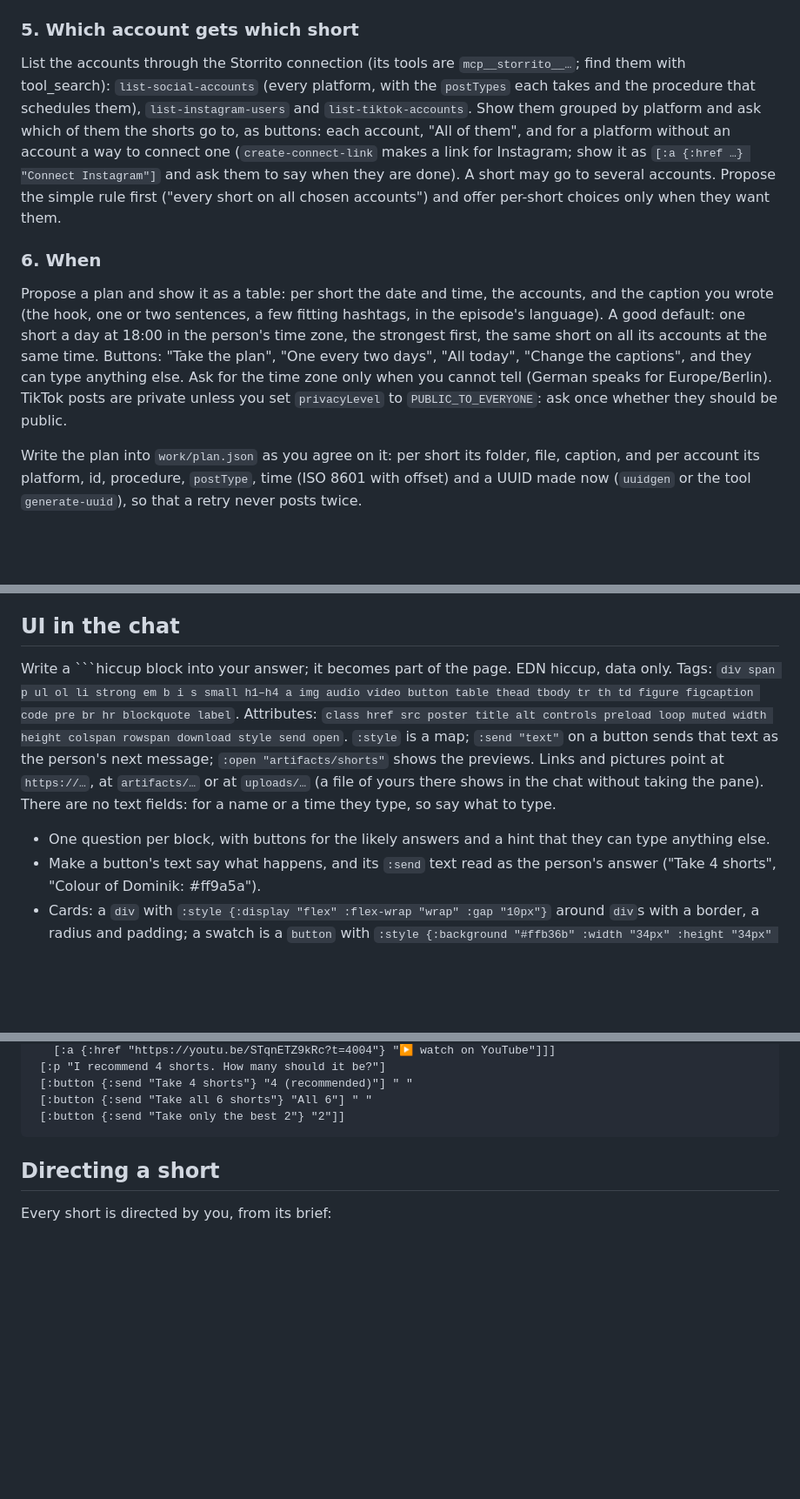
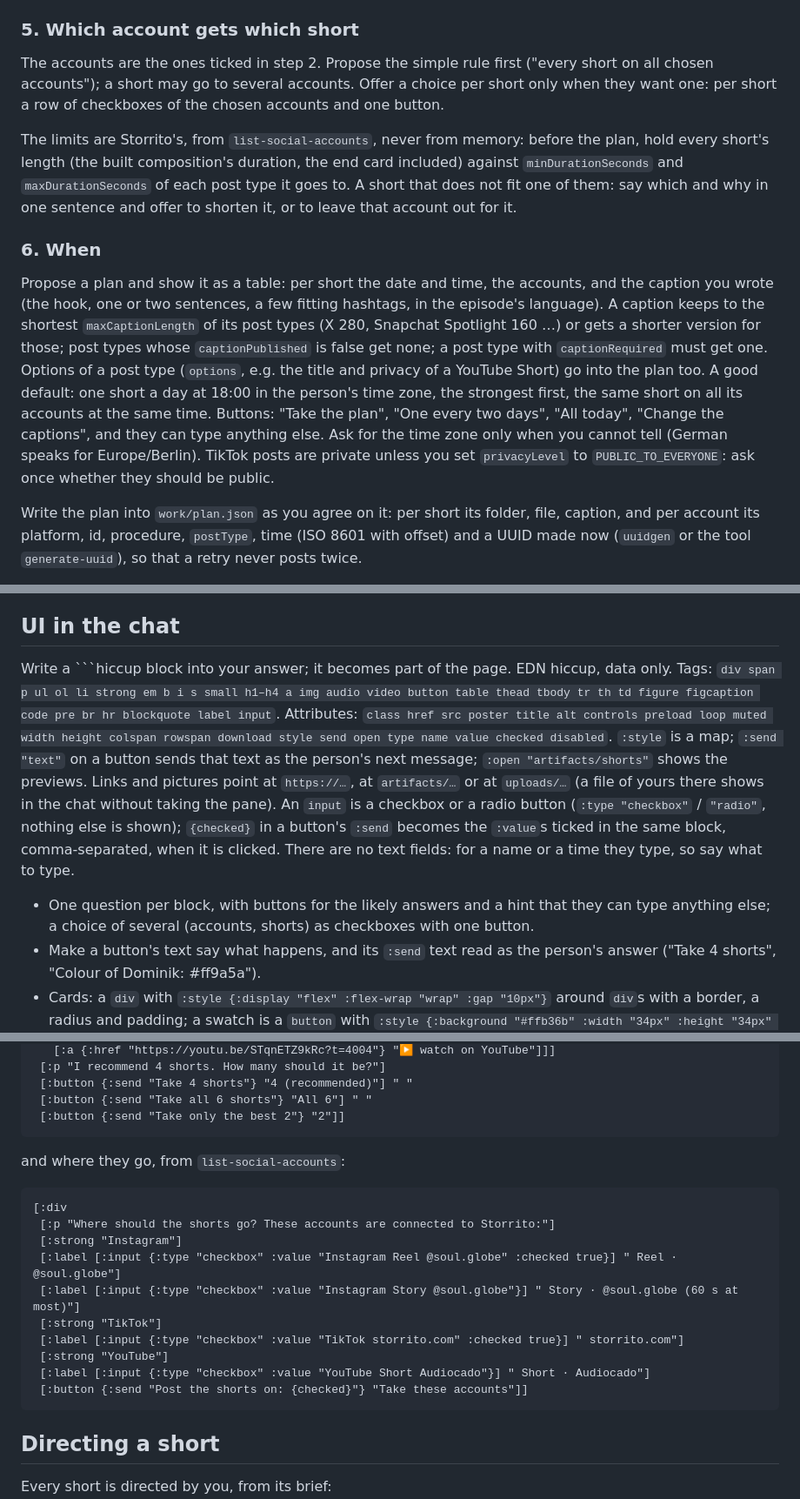
Before and after one commit to storrito/agentitos, a Markdown page: kinetic-lyrics/SKILL.md, 3 parts joined by grey strips. Shown at 87% size. Rendered like a GitHub page; blank space fills up the shorter version.

Commit message:
kinetic-lyrics: ask for the connected accounts with checkboxes, Storrito's limits
The agent asked for platforms with buttons for the usual combinations,
whether or not an account was connected, and took the length limits
from memory. Now it calls list-social-accounts with the moments and
shows each connected account and post type as a checkbox (pchat's
`{checked}`), a disconnected one without a box; holds every short
against the post types' minDurationSeconds/maxDurationSeconds before
the plan; keeps captions to maxCaptionLength, leaves them off where
they are not published and puts the post types' options in the plan.

Co-Authored-By: Claude Opus 5.5 <noreply@anthropic.com>

````diff
--- a/kinetic-lyrics/SKILL.md
+++ b/kinetic-lyrics/SKILL.md
@@ -107,11 +107,13 @@ Then show the list in the chat (title and length per short) with buttons "They a
 
 ### 5. Which account gets which short
 
-List the accounts through the Storrito connection (its tools are `mcp__storrito__…`; find them with tool_search): `list-social-accounts` (every platform, with the `postTypes` each takes and the procedure that schedules them), `list-instagram-users` and `list-tiktok-accounts`. Show them grouped by platform and ask which of them the shorts go to, as buttons: each account, "All of them", and for a platform without an account a way to connect one (`create-connect-link` makes a link for Instagram; show it as `[:a {:href …} "Connect Instagram"]` and ask them to say when they are done). A short may go to several accounts. Propose the simple rule first ("every short on all chosen accounts") and offer per-short choices only when they want them.
+The accounts are the ones ticked in step 2. Propose the simple rule first ("every short on all chosen accounts"); a short may go to several accounts. Offer a choice per short only when they want one: per short a row of checkboxes of the chosen accounts and one button.
+
+The limits are Storrito's, from `list-social-accounts`, never from memory: before the plan, hold every short's length (the built composition's duration, the end card included) against `minDurationSeconds` and `maxDurationSeconds` of each post type it goes to. A short that does not fit one of them: say which and why in one sentence and offer to shorten it, or to leave that account out for it.
 
 ### 6. When
 
-Propose a plan and show it as a table: per short the date and time, the accounts, and the caption you wrote (the hook, one or two sentences, a few fitting hashtags, in the episode's language). A good default: one short a day at 18:00 in the person's time zone, the strongest first, the same short on all its accounts at the same time. Buttons: "Take the plan", "One every two days", "All today", "Change the captions", and they can type anything else. Ask for the time zone only when you cannot tell (German speaks for Europe/Berlin). TikTok posts are private unless you set `privacyLevel` to `PUBLIC_TO_EVERYONE`: ask once whether they should be public.
+Propose a plan and show it as a table: per short the date and time, the accounts, and the caption you wrote (the hook, one or two sentences, a few fitting hashtags, in the episode's language). A caption keeps to the shortest `maxCaptionLength` of its post types (X 280, Snapchat Spotlight 160 …) or gets a shorter version for those; post types whose `captionPublished` is false get none; a post type with `captionRequired` must get one. Options of a post type (`options`, e.g. the title and privacy of a YouTube Short) go into the plan too. A good default: one short a day at 18:00 in the person's time zone, the strongest first, the same short on all its accounts at the same time. Buttons: "Take the plan", "One every two days", "All today", "Change the captions", and they can type anything else. Ask for the time zone only when you cannot tell (German speaks for Europe/Berlin). TikTok posts are private unless you set `privacyLevel` to `PUBLIC_TO_EVERYONE`: ask once whether they should be public.
 
 Write the plan into `work/plan.json` as you agree on it: per short its folder, file, caption, and per account its platform, id, procedure, `postType`, time (ISO 8601 with offset) and a UUID made now (`uuidgen` or the tool `generate-uuid`), so that a retry never posts twice.
 
@@ -129,9 +131,9 @@ If something fails, retry it with the same UUID; if it keeps failing, say which
 
 ## UI in the chat
 
-Write a ```hiccup block into your answer; it becomes part of the page. EDN hiccup, data only. Tags: `div span p ul ol li strong em b i s small h1–h4 a img audio video button table thead tbody tr th td figure figcaption code pre br hr blockquote label`. Attributes: `class href src poster title alt controls preload loop muted width height colspan rowspan download style send open`. `:style` is a map; `:send "text"` on a button sends that text as the person's next message; `:open "artifacts/shorts"` shows the previews. Links and pictures point at `https://…`, at `artifacts/…` or at `uploads/…` (a file of yours there shows in the chat without taking the pane). There are no text fields: for a name or a time they type, so say what to type.
+Write a ```hiccup block into your answer; it becomes part of the page. EDN hiccup, data only. Tags: `div span p ul ol li strong em b i s small h1–h4 a img audio video button table thead tbody tr th td figure figcaption code pre br hr blockquote label input`. Attributes: `class href src poster title alt controls preload loop muted width height colspan rowspan download style send open type name value checked disabled`. `:style` is a map; `:send "text"` on a button sends that text as the person's next message; `:open "artifacts/shorts"` shows the previews. Links and pictures point at `https://…`, at `artifacts/…` or at `uploads/…` (a file of yours there shows in the chat without taking the pane). An `input` is a checkbox or a radio button (`:type "checkbox"` / `"radio"`, nothing else is shown); `{checked}` in a button's `:send` becomes the `:value`s ticked in the same block, comma-separated, when it is clicked. There are no text fields: for a name or a time they type, so say what to type.
 
-- One question per block, with buttons for the likely answers and a hint that they can type anything else.
+- One question per block, with buttons for the likely answers and a hint that they can type anything else; a choice of several (accounts, shorts) as checkboxes with one button.
 - Make a button's text say what happens, and its `:send` text read as the person's answer ("Take 4 shorts", "Colour of Dominik: #ff9a5a").
 - Cards: a `div` with `:style {:display "flex" :flex-wrap "wrap" :gap "10px"}` around `div`s with a border, a radius and padding; a swatch is a `button` with `:style {:background "#ffb36b" :width "34px" :height "34px" :border-radius "50%"}`. A button keeps its light look on a dark card; one you give a `:background` with text on it needs a `:color` that reads on it.
 - Never put a token, an id the person does not need or a raw error into the chat.
@@ -150,6 +152,21 @@ For example, the moments:
  [:button {:send "Take 4 shorts"} "4 (recommended)"] " "
  [:button {:send "Take all 6 shorts"} "All 6"] " "
  [:button {:send "Take only the best 2"} "2"]]
+```
+
+and where they go, from `list-social-accounts`:
+
+```hiccup
+[:div
+ [:p "Where should the shorts go? These accounts are connected to Storrito:"]
+ [:strong "Instagram"]
+ [:label [:input {:type "checkbox" :value "Instagram Reel @soul.globe" :checked true}] " Reel · @soul.globe"]
+ [:label [:input {:type "checkbox" :value "Instagram Story @soul.globe"}] " Story · @soul.globe (60 s at most)"]
+ [:strong "TikTok"]
+ [:label [:input {:type "checkbox" :value "TikTok storrito.com" :checked true}] " storrito.com"]
+ [:strong "YouTube"]
+ [:label [:input {:type "checkbox" :value "YouTube Short Audiocado"}] " Short · Audiocado"]
+ [:button {:send "Post the shorts on: {checked}"} "Take these accounts"]]
 ```
 
 ## Directing a short
````
Also changed, not shown: other parts of kinetic-lyrics/SKILL.md (+2 -2 lines).
